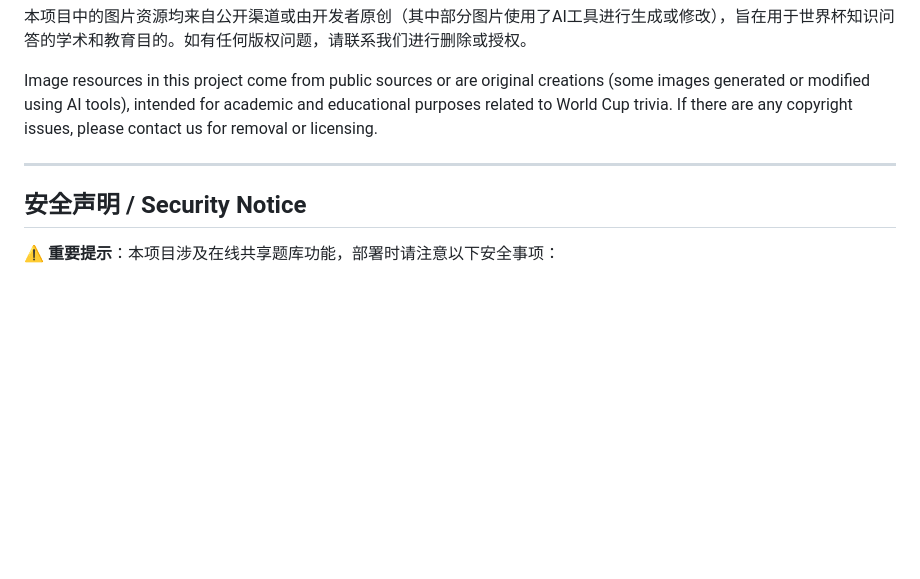
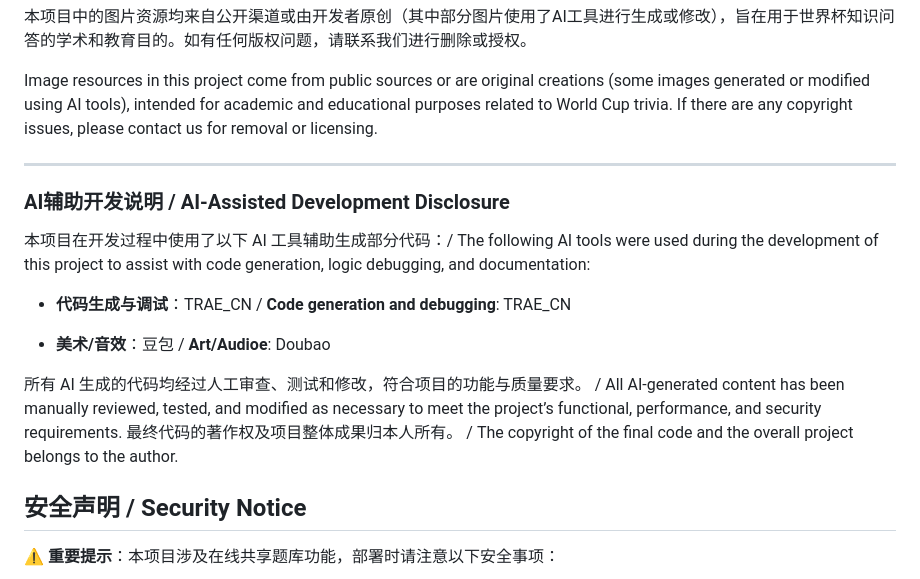
Before and after one commit to darcylv/Football_For_Fun, a Markdown page: README.md, the part around the change. Drawn GitHub-style; blank space fills up the shorter version.

Commit message:
Add AI-assisted development disclosure to README
Added a section detailing AI tools used in development, including code generation and art/audio contributions, along with copyright information.

```diff
--- a/README.md
+++ b/README.md
@@ -280,6 +280,17 @@ Image resources in this project come from public sources or are original creatio
 
 ***
 
+### AI辅助开发说明 / AI-Assisted Development Disclosure
+
+本项目在开发过程中使用了以下 AI 工具辅助生成部分代码：/ The following AI tools were used during the development of this project to assist with code generation, logic debugging, and documentation:
+
+- **代码生成与调试**：TRAE_CN / **Code generation and debugging**: TRAE_CN
+
+- **美术/音效**：豆包 / **Art/Audioe**: Doubao
+
+所有 AI 生成的代码均经过人工审查、测试和修改，符合项目的功能与质量要求。 / All AI-generated content has been manually reviewed, tested, and modified as necessary to meet the project’s functional, performance, and security requirements.
+最终代码的著作权及项目整体成果归本人所有。 / The copyright of the final code and the overall project belongs to the author.
+
 ## 安全声明 / Security Notice
 
 ⚠️ **重要提示**：本项目涉及在线共享题库功能，部署时请注意以下安全事项：
```
